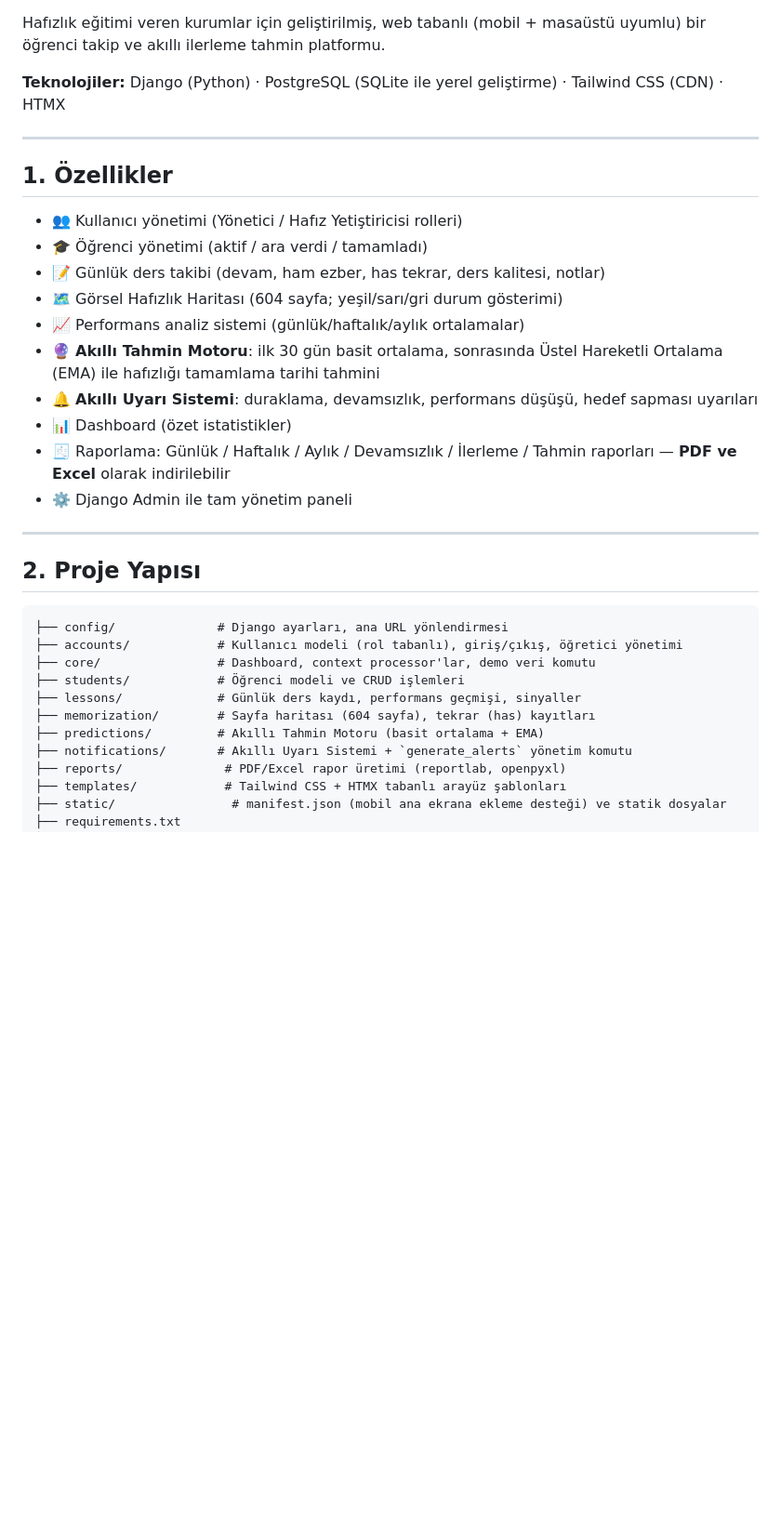
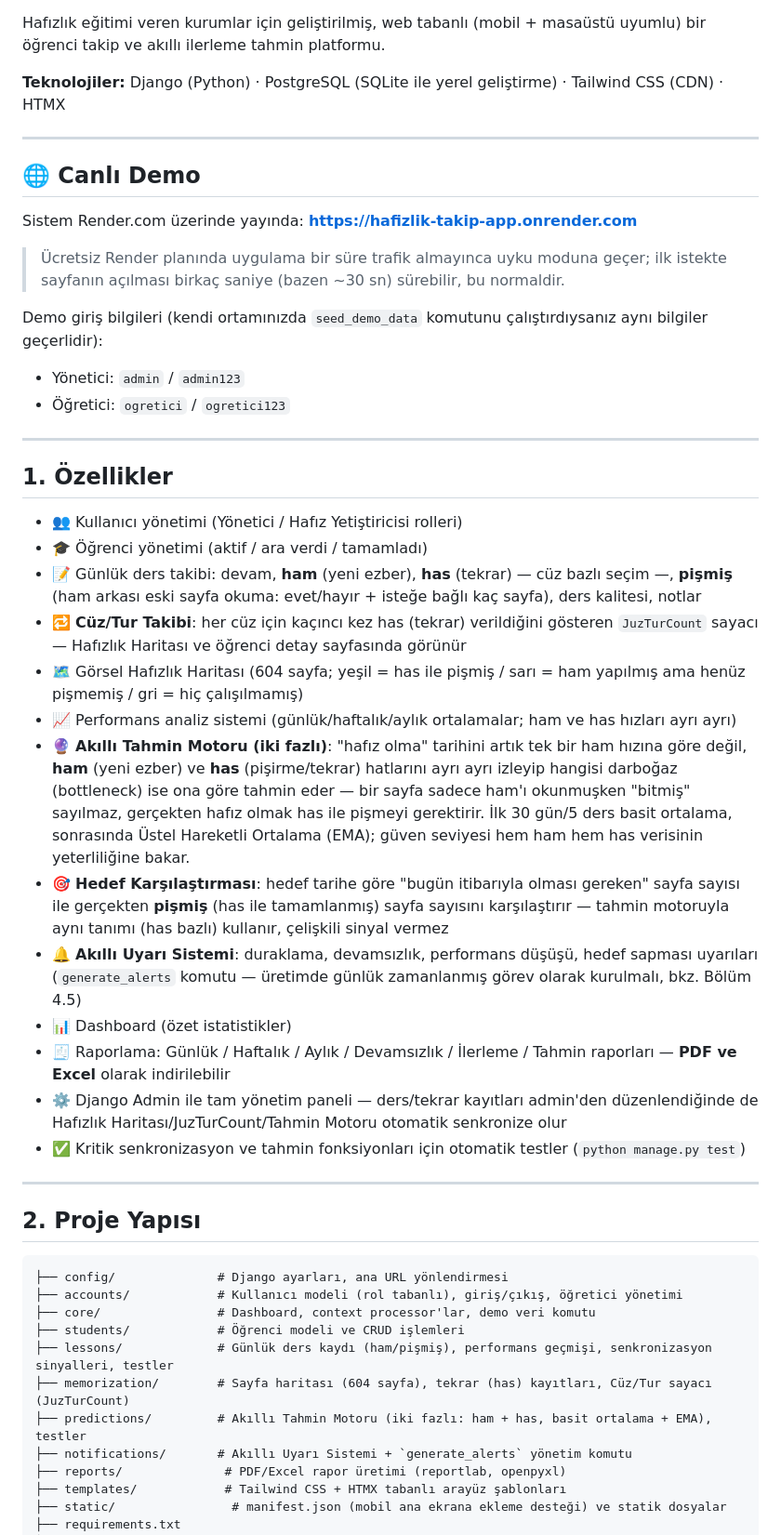
Before and after one commit to yemreaydinli/hafizlik-takip, a Markdown page: README.md, the part around one of its changes. Shown at 93% size. Drawn GitHub-style; blank space fills up the shorter version.

```diff
--- a/README.md
+++ b/README.md
@@ -7,19 +7,45 @@ Hafızlık eğitimi veren kurumlar için geliştirilmiş, web tabanlı (mobil +
 
 ---
 
+## 🌐 Canlı Demo
+
+Sistem Render.com üzerinde yayında: **https://hafizlik-takip-app.onrender.com**
+
+> Ücretsiz Render planında uygulama bir süre trafik almayınca uyku moduna geçer; ilk istekte
+> sayfanın açılması birkaç saniye (bazen ~30 sn) sürebilir, bu normaldir.
+
+Demo giriş bilgileri (kendi ortamınızda `seed_demo_data` komutunu çalıştırdıysanız aynı bilgiler geçerlidir):
+- Yönetici: `admin` / `admin123`
+- Öğretici: `ogretici` / `ogretici123`
+
+---
+
 ## 1. Özellikler
 
 - 👥 Kullanıcı yönetimi (Yönetici / Hafız Yetiştiricisi rolleri)
 - 🎓 Öğrenci yönetimi (aktif / ara verdi / tamamladı)
-- 📝 Günlük ders takibi (devam, ham ezber, has tekrar, ders kalitesi, notlar)
-- 🗺️ Görsel Hafızlık Haritası (604 sayfa; yeşil/sarı/gri durum gösterimi)
-- 📈 Performans analiz sistemi (günlük/haftalık/aylık ortalamalar)
-- 🔮 **Akıllı Tahmin Motoru**: ilk 30 gün basit ortalama, sonrasında Üstel Hareketli Ortalama (EMA)
-  ile hafızlığı tamamlama tarihi tahmini
+- 📝 Günlük ders takibi: devam, **ham** (yeni ezber), **has** (tekrar) — cüz bazlı seçim —,
+  **pişmiş** (ham arkası eski sayfa okuma: evet/hayır + isteğe bağlı kaç sayfa), ders kalitesi, notlar
+- 🔁 **Cüz/Tur Takibi**: her cüz için kaçıncı kez has (tekrar) verildiğini gösteren `JuzTurCount`
+  sayacı — Hafızlık Haritası ve öğrenci detay sayfasında görünür
+- 🗺️ Görsel Hafızlık Haritası (604 sayfa; yeşil = has ile pişmiş / sarı = ham yapılmış ama
+  henüz pişmemiş / gri = hiç çalışılmamış)
+- 📈 Performans analiz sistemi (günlük/haftalık/aylık ortalamalar; ham ve has hızları ayrı ayrı)
+- 🔮 **Akıllı Tahmin Motoru (iki fazlı)**: "hafız olma" tarihini artık tek bir ham hızına göre değil,
+  **ham** (yeni ezber) ve **has** (pişirme/tekrar) hatlarını ayrı ayrı izleyip hangisi darboğaz
+  (bottleneck) ise ona göre tahmin eder — bir sayfa sadece ham'ı okunmuşken "bitmiş" sayılmaz,
+  gerçekten hafız olmak has ile pişmeyi gerektirir. İlk 30 gün/5 ders basit ortalama, sonrasında
+  Üstel Hareketli Ortalama (EMA); güven seviyesi hem ham hem has verisinin yeterliliğine bakar.
+- 🎯 **Hedef Karşılaştırması**: hedef tarihe göre "bugün itibarıyla olması gereken" sayfa sayısı ile
+  gerçekten **pişmiş** (has ile tamamlanmış) sayfa sayısını karşılaştırır — tahmin motoruyla aynı
+  tanımı (has bazlı) kullanır, çelişkili sinyal vermez
 - 🔔 **Akıllı Uyarı Sistemi**: duraklama, devamsızlık, performans düşüşü, hedef sapması uyarıları
+  (`generate_alerts` komutu — üretimde günlük zamanlanmış görev olarak kurulmalı, bkz. Bölüm 4.5)
 - 📊 Dashboard (özet istatistikler)
 - 🧾 Raporlama: Günlük / Haftalık / Aylık / Devamsızlık / İlerleme / Tahmin raporları — **PDF ve Excel** olarak indirilebilir
-- ⚙️ Django Admin ile tam yönetim paneli
+- ⚙️ Django Admin ile tam yönetim paneli — ders/tekrar kayıtları admin'den düzenlendiğinde de
+  Hafızlık Haritası/JuzTurCount/Tahmin Motoru otomatik senkronize olur
+- ✅ Kritik senkronizasyon ve tahmin fonksiyonları için otomatik testler (`python manage.py test`)
 
 ---
 
@@ -30,9 +56,9 @@ Hafızlık eğitimi veren kurumlar için geliştirilmiş, web tabanlı (mobil +
 ├── accounts/            # Kullanıcı modeli (rol tabanlı), giriş/çıkış, öğretici yönetimi
 ├── core/                # Dashboard, context processor'lar, demo veri komutu
 ├── students/            # Öğrenci modeli ve CRUD işlemleri
-├── lessons/             # Günlük ders kaydı, performans geçmişi, sinyaller
-├── memorization/        # Sayfa haritası (604 sayfa), tekrar (has) kayıtları
-├── predictions/         # Akıllı Tahmin Motoru (basit ortalama + EMA)
+├── lessons/             # Günlük ders kaydı (ham/pişmiş), performans geçmişi, senkronizasyon sinyalleri, testler
+├── memorization/        # Sayfa haritası (604 sayfa), tekrar (has) kayıtları, Cüz/Tur sayacı (JuzTurCount)
+├── predictions/         # Akıllı Tahmin Motoru (iki fazlı: ham + has, basit ortalama + EMA), testler
 ├── notifications/       # Akıllı Uyarı Sistemi + `generate_alerts` yönetim komutu
 ├── reports/              # PDF/Excel rapor üretimi (reportlab, openpyxl)
 ├── templates/            # Tailwind CSS + HTMX tabanlı arayüz şablonları
```
Also changed, not shown: other parts of README.md (+29 -1 lines).
